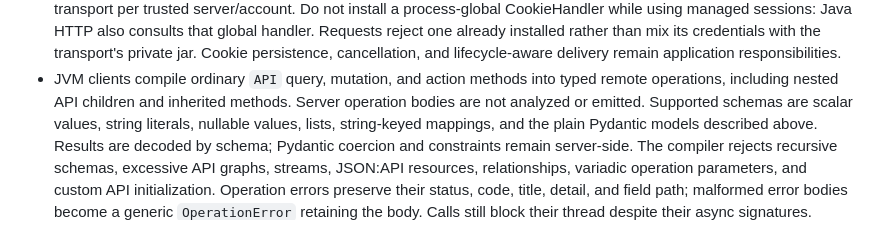
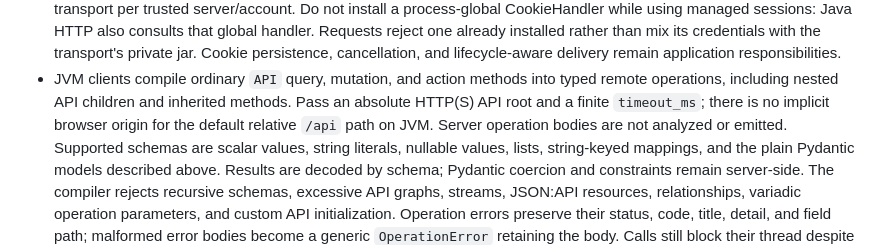
Before and after one commit to pyjs/pyjs, a Markdown page: README.md, the part around the change. Rendered like a GitHub page.

Commit message:
Clarify absolute API roots for native clients

```diff
--- a/README.md
+++ b/README.md
@@ -743,6 +743,8 @@ with `pyjs template`.
   application responsibilities.
 - JVM clients compile ordinary `API` query, mutation, and action methods into
   typed remote operations, including nested API children and inherited methods.
+  Pass an absolute HTTP(S) API root and a finite `timeout_ms`; there is no
+  implicit browser origin for the default relative `/api` path on JVM.
   Server operation bodies are not analyzed or emitted. Supported schemas are
   scalar values, string literals, nullable values, lists, string-keyed mappings,
   and the plain Pydantic models described above. Results are decoded by schema;
```
